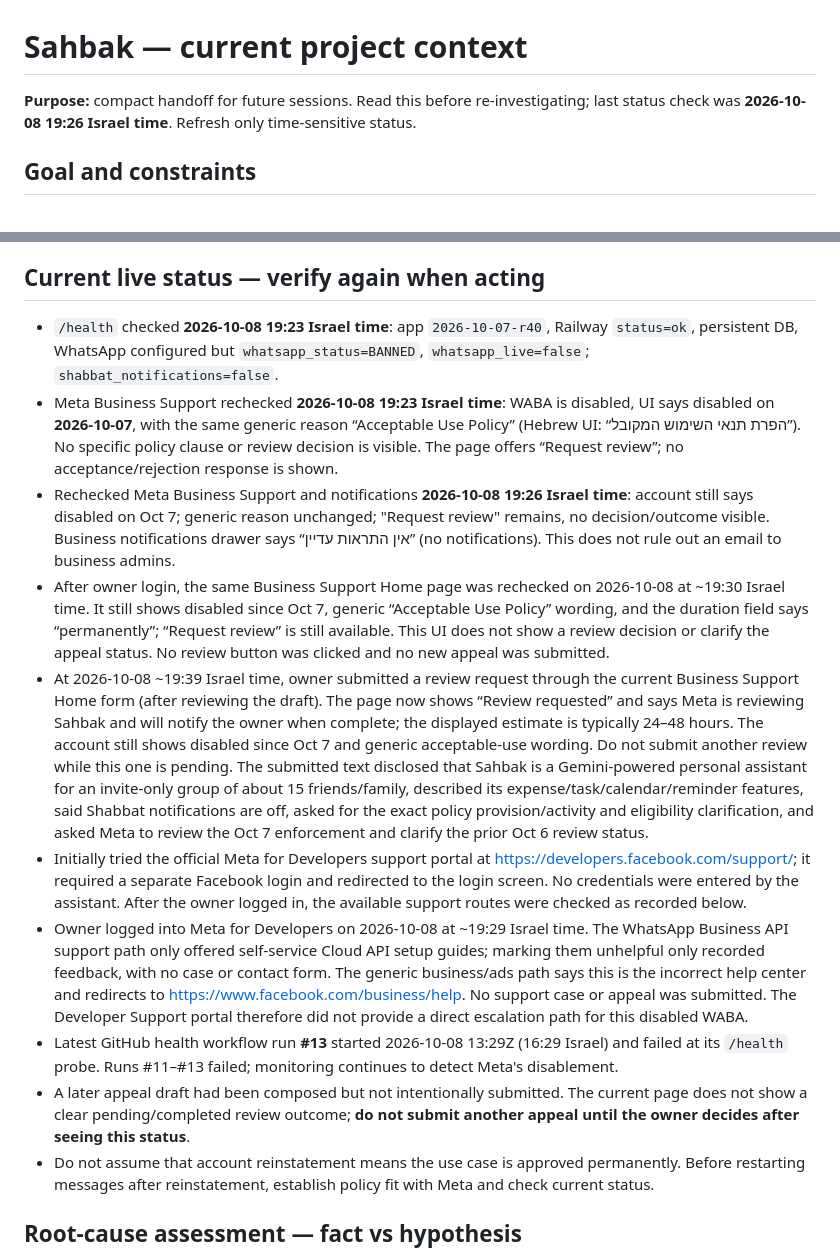
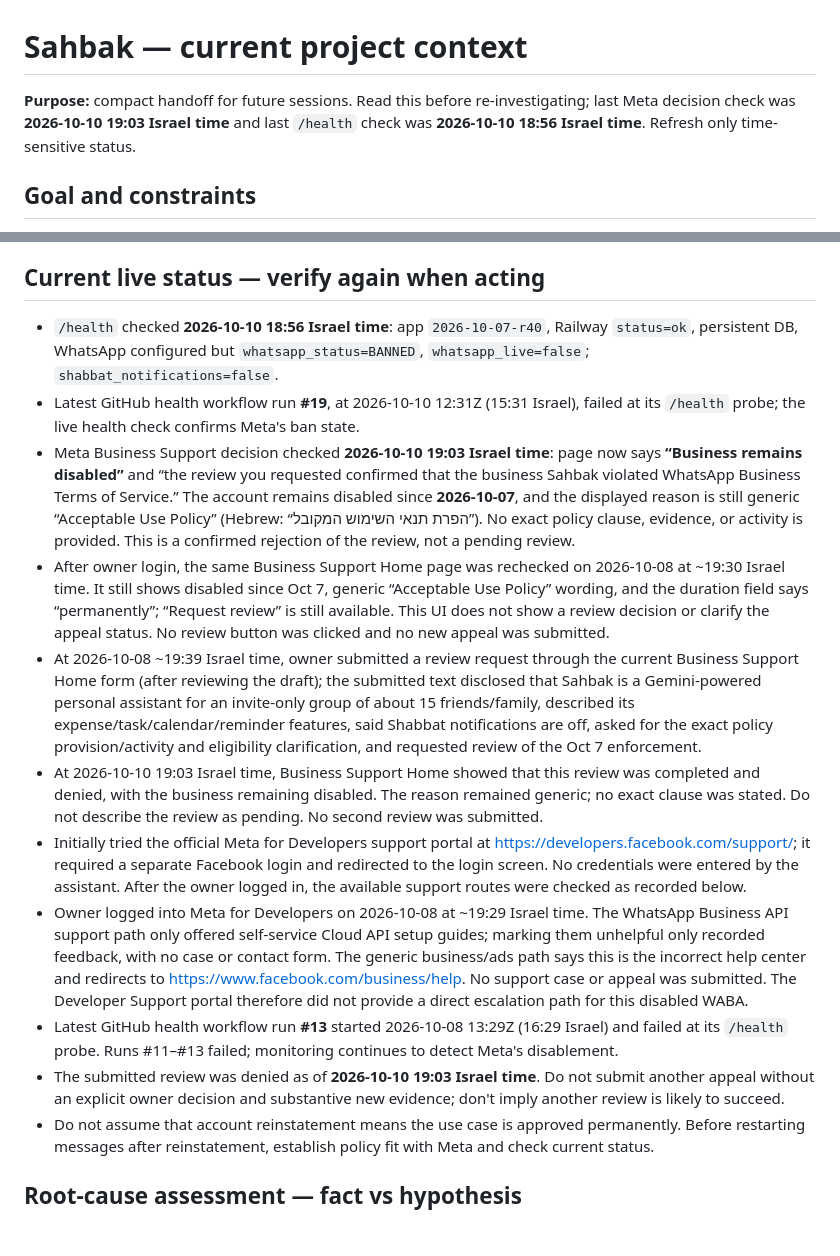
Before and after one commit to evi12349-a11y/sahbak, a Markdown page: .github/sahbak-context.md, 2 parts joined by grey strips. Drawn GitHub-style; blank space fills up the shorter version.

Commit message:
Record Meta review denial and current status
Co-authored-by: Copilot <223556219+Copilot@users.noreply.github.com>

```diff
--- a/.github/sahbak-context.md
+++ b/.github/sahbak-context.md
@@ -1,6 +1,6 @@
 # Sahbak — current project context
 
-**Purpose:** compact handoff for future sessions. Read this before re-investigating; last status check was **2026-10-08 19:26 Israel time**. Refresh only time-sensitive status.
+**Purpose:** compact handoff for future sessions. Read this before re-investigating; last Meta decision check was **2026-10-10 19:03 Israel time** and last `/health` check was **2026-10-10 18:56 Israel time**. Refresh only time-sensitive status.
 
 ## Goal and constraints
 - Sahbak is a Hebrew personal assistant for a closed group of about 15 users, with a goal near 30. Features: expenses, tasks, Google Calendar, reminders.
@@ -25,15 +25,16 @@
 - **Persistence and messaging reliability:** SQLite must be on Railway persistent Volume (`DB_PATH=/app/data/sahbak.db`); `/health` includes `db_persistent`. Message processing is queued with bounded worker threads, per-account FIFO ordering and webhook deduplication. Keep these properties in mind when modifying webhook or notification flow.
 
 ## Current live status — verify again when acting
-- `/health` checked **2026-10-08 19:23 Israel time**: app `2026-10-07-r40`, Railway `status=ok`, persistent DB, WhatsApp configured but `whatsapp_status=BANNED`, `whatsapp_live=false`; `shabbat_notifications=false`.
-- Meta Business Support rechecked **2026-10-08 19:23 Israel time**: WABA is disabled, UI says disabled on **2026-10-07**, with the same generic reason “Acceptable Use Policy” (Hebrew UI: “הפרת תנאי השימוש המקובל”). No specific policy clause or review decision is visible. The page offers “Request review”; no acceptance/rejection response is shown.
-- Rechecked Meta Business Support and notifications **2026-10-08 19:26 Israel time**: account still says disabled on Oct 7; generic reason unchanged; "Request review" remains, no decision/outcome visible. Business notifications drawer says “אין התראות עדיין” (no notifications). This does not rule out an email to business admins.
+- `/health` checked **2026-10-10 18:56 Israel time**: app `2026-10-07-r40`, Railway `status=ok`, persistent DB, WhatsApp configured but `whatsapp_status=BANNED`, `whatsapp_live=false`; `shabbat_notifications=false`.
+- Latest GitHub health workflow run **#19**, at 2026-10-10 12:31Z (15:31 Israel), failed at its `/health` probe; the live health check confirms Meta's ban state.
+- Meta Business Support decision checked **2026-10-10 19:03 Israel time**: page now says **“Business remains disabled”** and “the review you requested confirmed that the business Sahbak violated WhatsApp Business Terms of Service.” The account remains disabled since **2026-10-07**, and the displayed reason is still generic “Acceptable Use Policy” (Hebrew: “הפרת תנאי השימוש המקובל”). No exact policy clause, evidence, or activity is provided. This is a confirmed rejection of the review, not a pending review.
 - After owner login, the same Business Support Home page was rechecked on 2026-10-08 at ~19:30 Israel time. It still shows disabled since Oct 7, generic “Acceptable Use Policy” wording, and the duration field says “permanently”; “Request review” is still available. This UI does not show a review decision or clarify the appeal status. No review button was clicked and no new appeal was submitted.
-- At 2026-10-08 ~19:39 Israel time, owner submitted a review request through the current Business Support Home form (after reviewing the draft). The page now shows “Review requested” and says Meta is reviewing Sahbak and will notify the owner when complete; the displayed estimate is typically 24–48 hours. The account still shows disabled since Oct 7 and generic acceptable-use wording. Do not submit another review while this one is pending. The submitted text disclosed that Sahbak is a Gemini-powered personal assistant for an invite-only group of about 15 friends/family, described its expense/task/calendar/reminder features, said Shabbat notifications are off, asked for the exact policy provision/activity and eligibility clarification, and asked Meta to review the Oct 7 enforcement and clarify the prior Oct 6 review status.
+- At 2026-10-08 ~19:39 Israel time, owner submitted a review request through the current Business Support Home form (after reviewing the draft); the submitted text disclosed that Sahbak is a Gemini-powered personal assistant for an invite-only group of about 15 friends/family, described its expense/task/calendar/reminder features, said Shabbat notifications are off, asked for the exact policy provision/activity and eligibility clarification, and requested review of the Oct 7 enforcement.
+- At 2026-10-10 19:03 Israel time, Business Support Home showed that this review was completed and denied, with the business remaining disabled. The reason remained generic; no exact clause was stated. Do not describe the review as pending. No second review was submitted.
 - Initially tried the official Meta for Developers support portal at https://developers.facebook.com/support/; it required a separate Facebook login and redirected to the login screen. No credentials were entered by the assistant. After the owner logged in, the available support routes were checked as recorded below.
 - Owner logged into Meta for Developers on 2026-10-08 at ~19:29 Israel time. The WhatsApp Business API support path only offered self-service Cloud API setup guides; marking them unhelpful only recorded feedback, with no case or contact form. The generic business/ads path says this is the incorrect help center and redirects to https://www.facebook.com/business/help. No support case or appeal was submitted. The Developer Support portal therefore did not provide a direct escalation path for this disabled WABA.
 - Latest GitHub health workflow run **#13** started 2026-10-08 13:29Z (16:29 Israel) and failed at its `/health` probe. Runs #11–#13 failed; monitoring continues to detect Meta's disablement.
-- A later appeal draft had been composed but not intentionally submitted. The current page does not show a clear pending/completed review outcome; **do not submit another appeal until the owner decides after seeing this status**.
+- The submitted review was denied as of **2026-10-10 19:03 Israel time**. Do not submit another appeal without an explicit owner decision and substantive new evidence; don't imply another review is likely to succeed.
 - Do not assume that account reinstatement means the use case is approved permanently. Before restarting messages after reinstatement, establish policy fit with Meta and check current status.
 
 ## Root-cause assessment — fact vs hypothesis
```
